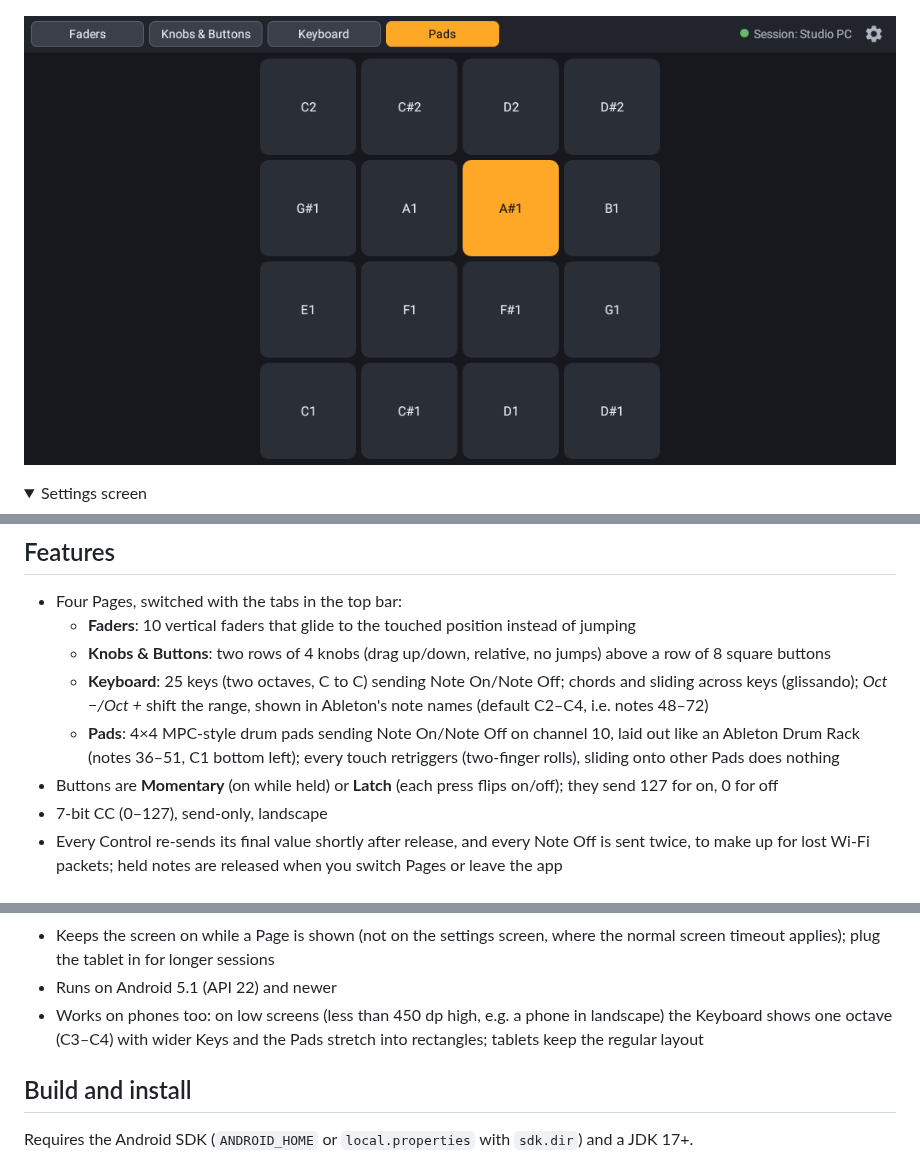
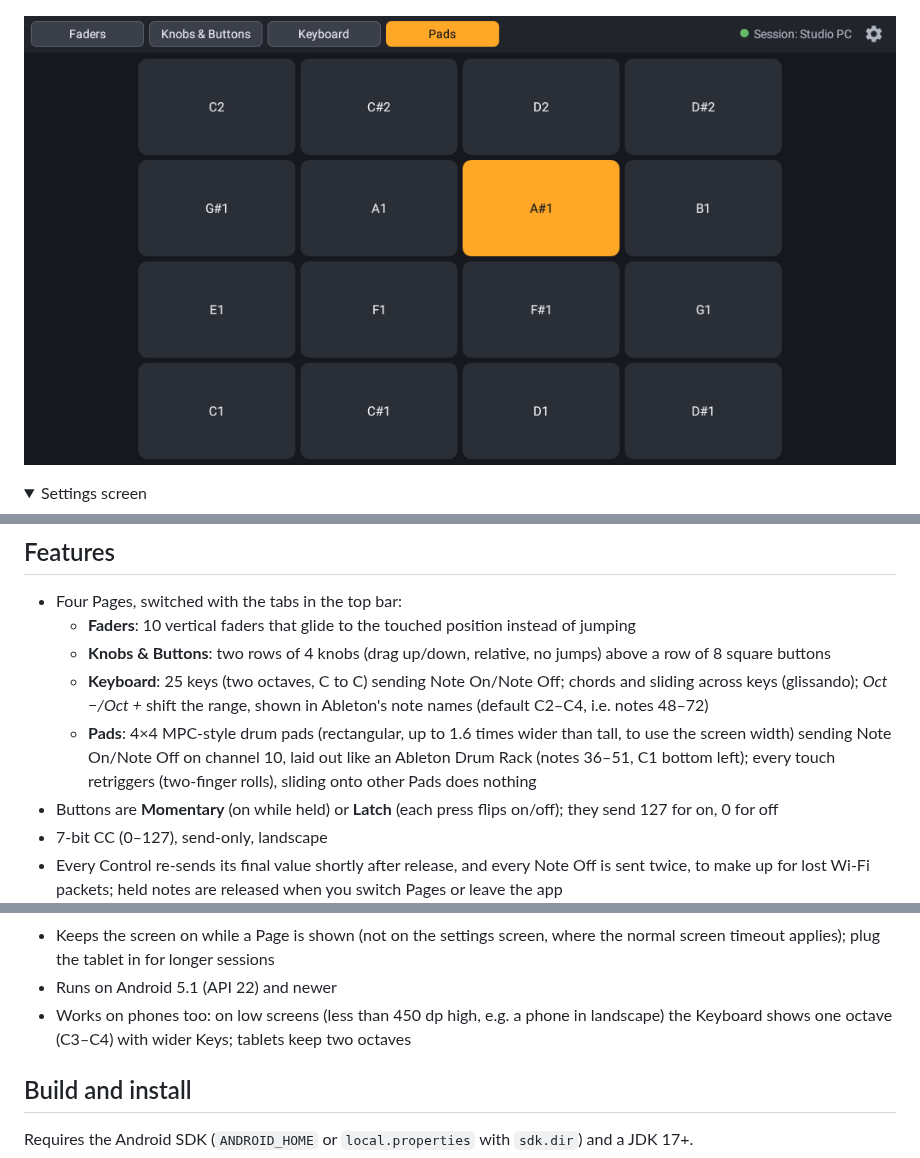
Before and after one commit to duddex/faderling, a Markdown page: README.md, 3 parts joined by grey strips. Rendered like a GitHub page; pictures changed too: docs/images/pads.png; folded sections open.

Commit message:
Rectangular Pads on all screens, not only phones

```diff
--- a/README.md
+++ b/README.md
@@ -25,7 +25,7 @@ An Android app that turns a tablet into pages of MIDI controls – 10 faders, 8
   - **Faders**: 10 vertical faders that glide to the touched position instead of jumping
   - **Knobs & Buttons**: two rows of 4 knobs (drag up/down, relative, no jumps) above a row of 8 square buttons
   - **Keyboard**: 25 keys (two octaves, C to C) sending Note On/Note Off; chords and sliding across keys (glissando); *Oct −/Oct +* shift the range, shown in Ableton's note names (default C2–C4, i.e. notes 48–72)
-  - **Pads**: 4×4 MPC-style drum pads sending Note On/Note Off on channel 10, laid out like an Ableton Drum Rack (notes 36–51, C1 bottom left); every touch retriggers (two-finger rolls), sliding onto other Pads does nothing
+  - **Pads**: 4×4 MPC-style drum pads (rectangular, up to 1.6 times wider than tall, to use the screen width) sending Note On/Note Off on channel 10, laid out like an Ableton Drum Rack (notes 36–51, C1 bottom left); every touch retriggers (two-finger rolls), sliding onto other Pads does nothing
 - Buttons are **Momentary** (on while held) or **Latch** (each press flips on/off); they send 127 for on, 0 for off
 - 7-bit CC (0–127), send-only, landscape
 - Every Control re-sends its final value shortly after release, and every Note Off is sent twice, to make up for lost Wi-Fi packets; held notes are released when you switch Pages or leave the app
@@ -35,7 +35,7 @@ An Android app that turns a tablet into pages of MIDI controls – 10 faders, 8
 - Session status shown on the main screen
 - Keeps the screen on while a Page is shown (not on the settings screen, where the normal screen timeout applies); plug the tablet in for longer sessions
 - Runs on Android 5.1 (API 22) and newer
-- Works on phones too: on low screens (less than 450 dp high, e.g. a phone in landscape) the Keyboard shows one octave (C3–C4) with wider Keys and the Pads stretch into rectangles; tablets keep the regular layout
+- Works on phones too: on low screens (less than 450 dp high, e.g. a phone in landscape) the Keyboard shows one octave (C3–C4) with wider Keys; tablets keep two octaves
 
 ## Build and install
 
```
Also changed, not shown: GLOSSARY.md (+1 -1 lines), 4 other files.
